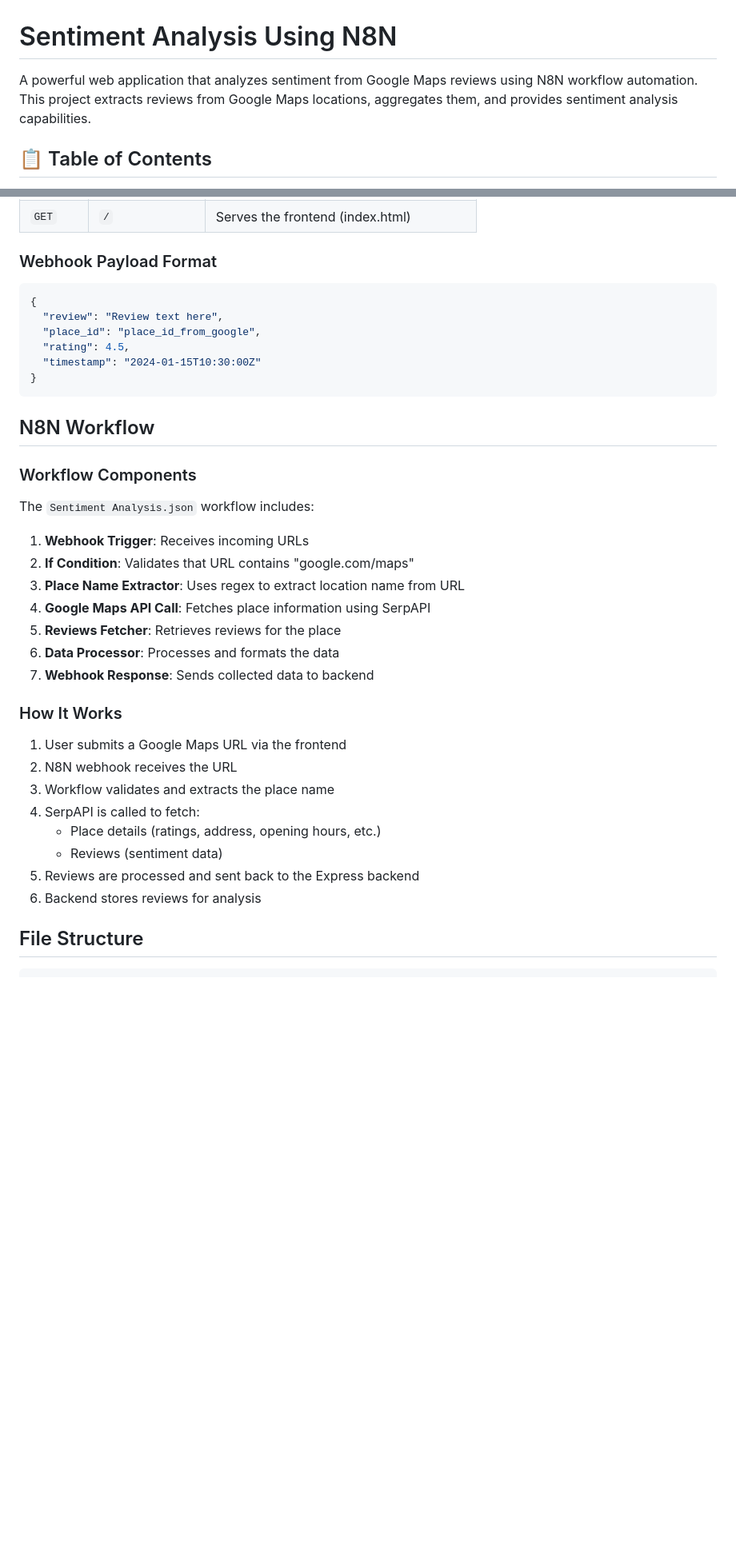
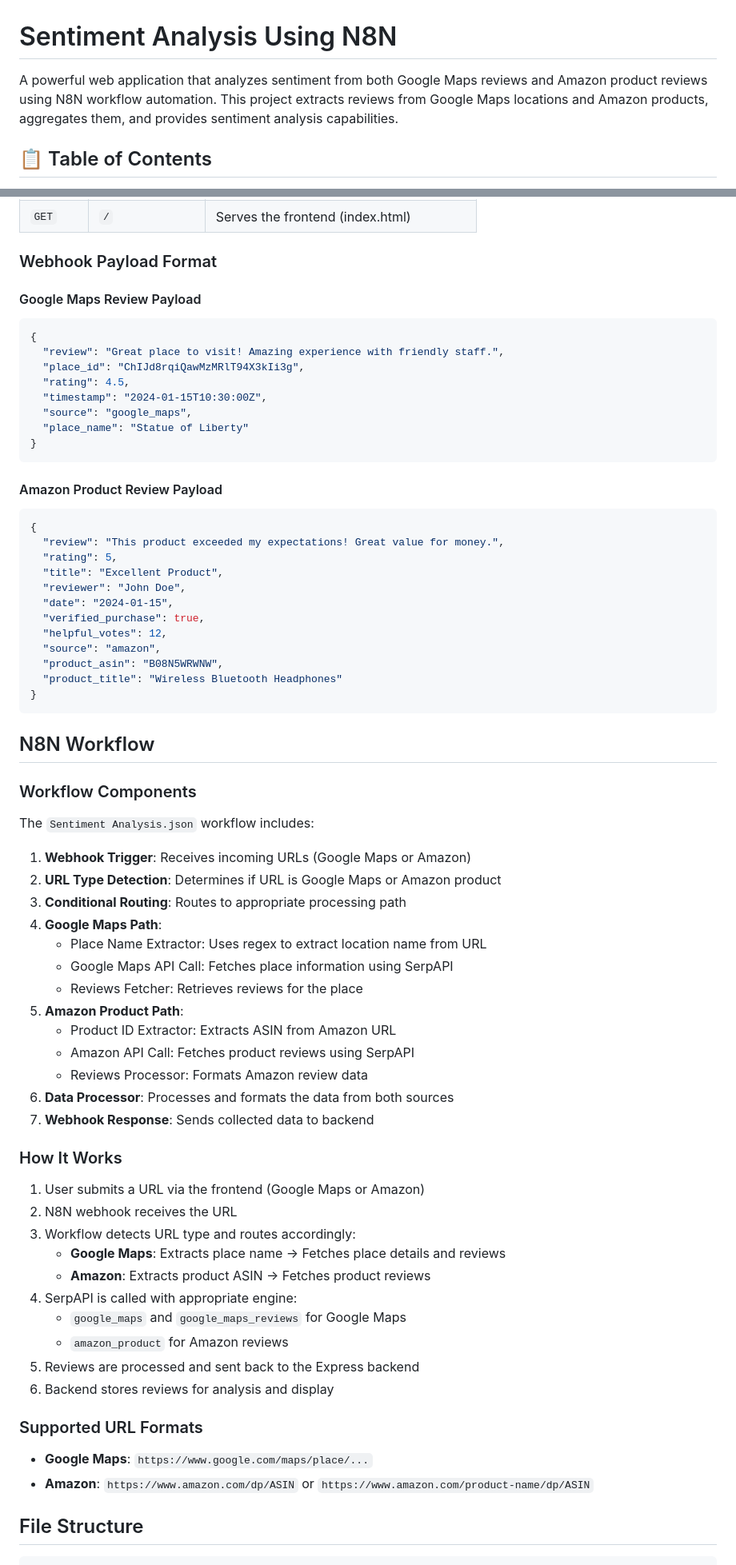
Before and after one commit to vijay0414/Sentiment_Analysis_Using_N8N, a Markdown page: README.md, 2 parts joined by grey strips. Shown at 80% size. Drawn GitHub-style; blank space fills up the shorter version.

````diff
--- a/README.md
+++ b/README.md
@@ -1,6 +1,6 @@
 # Sentiment Analysis Using N8N
 
-A powerful web application that analyzes sentiment from Google Maps reviews using N8N workflow automation. This project extracts reviews from Google Maps locations, aggregates them, and provides sentiment analysis capabilities.
+A powerful web application that analyzes sentiment from both Google Maps reviews and Amazon product reviews using N8N workflow automation. This project extracts reviews from Google Maps locations and Amazon products, aggregates them, and provides sentiment analysis capabilities.
 
 ## 📋 Table of Contents
 
@@ -198,12 +219,31 @@ curl -X POST http://localhost:3000/clear-reviews
 
 ### Webhook Payload Format
 
+#### Google Maps Review Payload
 ```json
 {
-  "review": "Review text here",
-  "place_id": "place_id_from_google",
+  "review": "Great place to visit! Amazing experience with friendly staff.",
+  "place_id": "ChIJd8rqiQawMzMRlT94X3kIi3g",
   "rating": 4.5,
-  "timestamp": "2024-01-15T10:30:00Z"
+  "timestamp": "2024-01-15T10:30:00Z",
+  "source": "google_maps",
+  "place_name": "Statue of Liberty"
+}
+```
+
+#### Amazon Product Review Payload
+```json
+{
+  "review": "This product exceeded my expectations! Great value for money.",
+  "rating": 5,
+  "title": "Excellent Product",
+  "reviewer": "John Doe",
+  "date": "2024-01-15",
+  "verified_purchase": true,
+  "helpful_votes": 12,
+  "source": "amazon",
+  "product_asin": "B08N5WRWNW",
+  "product_title": "Wireless Bluetooth Headphones"
 }
 ```
 
@@ -213,24 +253,37 @@ curl -X POST http://localhost:3000/clear-reviews
 
 The `Sentiment Analysis.json` workflow includes:
 
-1. **Webhook Trigger**: Receives incoming URLs
-2. **If Condition**: Validates that URL contains "google.com/maps"
-3. **Place Name Extractor**: Uses regex to extract location name from URL
-4. **Google Maps API Call**: Fetches place information using SerpAPI
-5. **Reviews Fetcher**: Retrieves reviews for the place
-6. **Data Processor**: Processes and formats the data
+1. **Webhook Trigger**: Receives incoming URLs (Google Maps or Amazon)
+2. **URL Type Detection**: Determines if URL is Google Maps or Amazon product
+3. **Conditional Routing**: Routes to appropriate processing path
+4. **Google Maps Path**:
+   - Place Name Extractor: Uses regex to extract location name from URL
+   - Google Maps API Call: Fetches place information using SerpAPI
+   - Reviews Fetcher: Retrieves reviews for the place
+5. **Amazon Product Path**:
+   - Product ID Extractor: Extracts ASIN from Amazon URL
+   - Amazon API Call: Fetches product reviews using SerpAPI
+   - Reviews Processor: Formats Amazon review data
+6. **Data Processor**: Processes and formats the data from both sources
 7. **Webhook Response**: Sends collected data to backend
 
 ### How It Works
 
-1. User submits a Google Maps URL via the frontend
+1. User submits a URL via the frontend (Google Maps or Amazon)
 2. N8N webhook receives the URL
-3. Workflow validates and extracts the place name
-4. SerpAPI is called to fetch:
-   - Place details (ratings, address, opening hours, etc.)
-   - Reviews (sentiment data)
+3. Workflow detects URL type and routes accordingly:
+   - **Google Maps**: Extracts place name → Fetches place details and reviews
+   - **Amazon**: Extracts product ASIN → Fetches product reviews
+4. SerpAPI is called with appropriate engine:
+   - `google_maps` and `google_maps_reviews` for Google Maps
+   - `amazon_product` for Amazon reviews
 5. Reviews are processed and sent back to the Express backend
-6. Backend stores reviews for analysis
+6. Backend stores reviews for analysis and display
+
+### Supported URL Formats
+
+- **Google Maps**: `https://www.google.com/maps/place/...`
+- **Amazon**: `https://www.amazon.com/dp/ASIN` or `https://www.amazon.com/product-name/dp/ASIN`
 
 ## File Structure
 
````
Also changed, not shown: other parts of README.md (+69 -35 lines).
